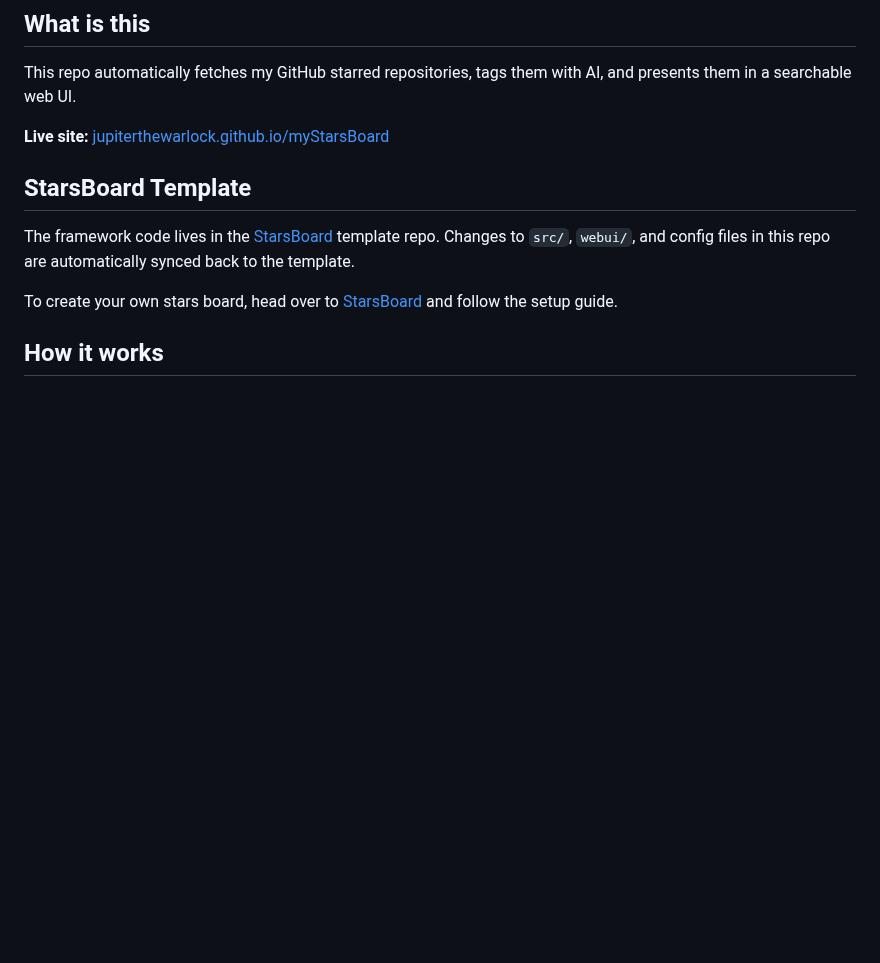
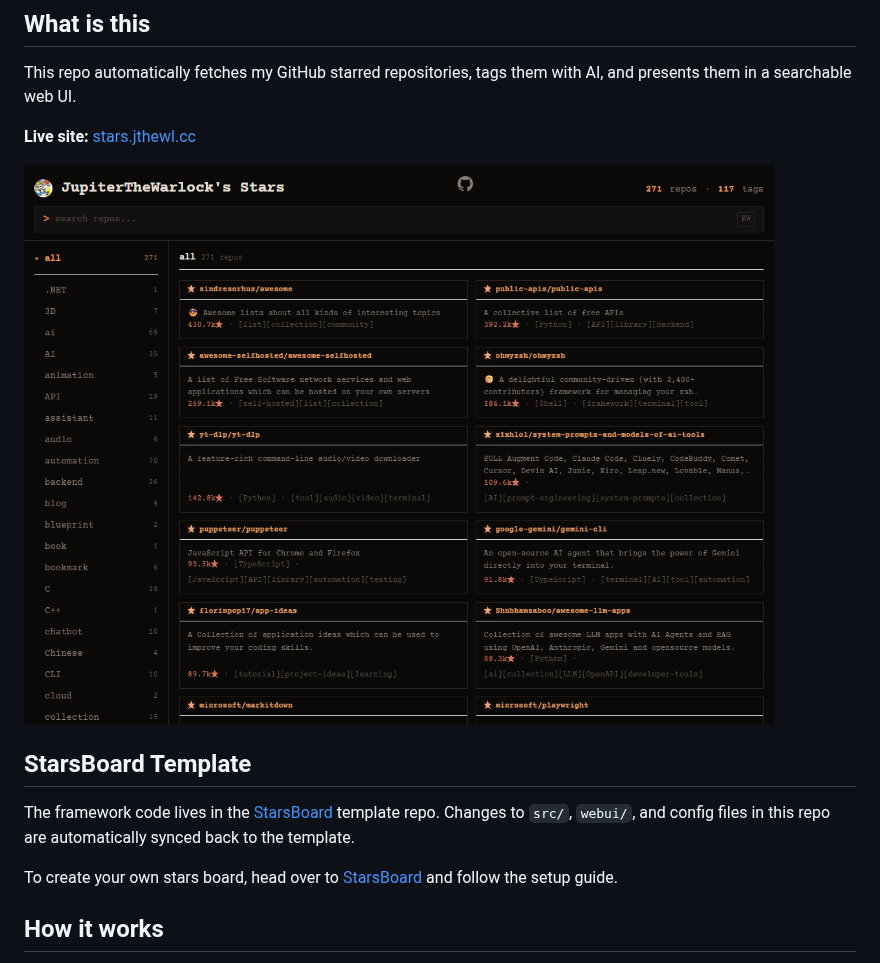
Before and after one commit to JupiterTheWarlock/myStarsBoard, a Markdown page: README.md, the part around the change. Drawn GitHub-style; pictures changed too: stars-screenshot.png (added); blank space fills up the shorter version.

Commit message:
docs: add stars.jthewl.cc screenshot to README
Co-Authored-By: Claude Opus 4.7 <noreply@anthropic.com>

```diff
--- a/README.md
+++ b/README.md
@@ -6,7 +6,9 @@ JupiterTheWarlock's personal GitHub Stars board, powered by [StarsBoard](https:/
 
 This repo automatically fetches my GitHub starred repositories, tags them with AI, and presents them in a searchable web UI.
 
-**Live site:** [jupiterthewarlock.github.io/myStarsBoard](https://jupiterthewarlock.github.io/myStarsBoard/)
+**Live site:** [stars.jthewl.cc](https://stars.jthewl.cc/)
+
+![StarsBoard Screenshot](stars-screenshot.png)
 
 ## StarsBoard Template
 
```
